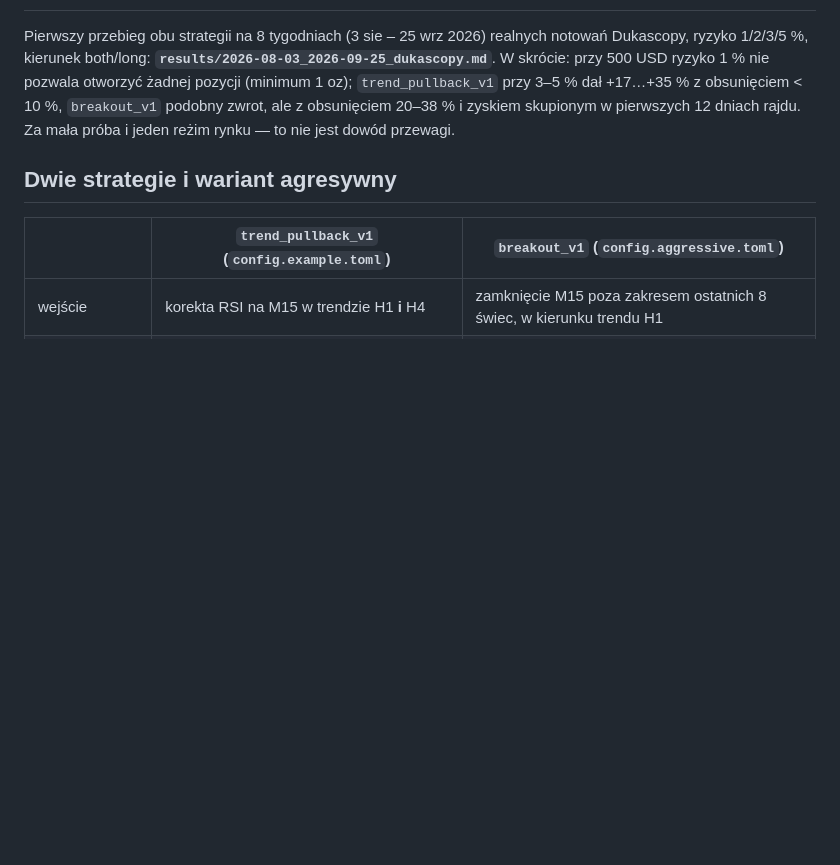
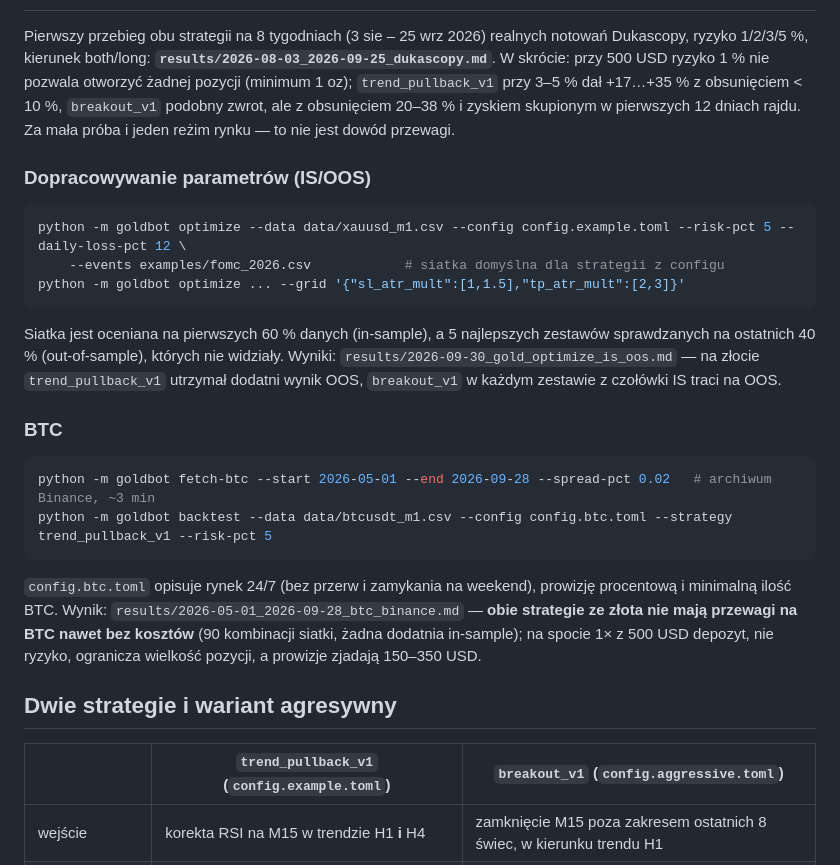
Before and after one commit to linksbetseo/topical-map-generator, a Markdown page: gold_bot/README.md, the part around the change. GitHub-like rendering; blank space fills up the shorter version.

````diff
--- a/gold_bot/README.md
+++ b/gold_bot/README.md
@@ -110,6 +110,30 @@ W skrócie: przy 500 USD ryzyko 1 % nie pozwala otworzyć żadnej pozycji (minim
 ale z obsunięciem 20–38 % i zyskiem skupionym w pierwszych 12 dniach rajdu. Za mała próba i jeden reżim
 rynku — to nie jest dowód przewagi.
 
+### Dopracowywanie parametrów (IS/OOS)
+
+```bash
+python -m goldbot optimize --data data/xauusd_m1.csv --config config.example.toml --risk-pct 5 --daily-loss-pct 12 \
+    --events examples/fomc_2026.csv            # siatka domyślna dla strategii z configu
+python -m goldbot optimize ... --grid '{"sl_atr_mult":[1,1.5],"tp_atr_mult":[2,3]}'
+```
+
+Siatka jest oceniana na pierwszych 60 % danych (in-sample), a 5 najlepszych zestawów sprawdzanych na ostatnich
+40 % (out-of-sample), których nie widziały. Wyniki: `results/2026-09-30_gold_optimize_is_oos.md` — na złocie
+`trend_pullback_v1` utrzymał dodatni wynik OOS, `breakout_v1` w każdym zestawie z czołówki IS traci na OOS.
+
+### BTC
+
+```bash
+python -m goldbot fetch-btc --start 2026-05-01 --end 2026-09-28 --spread-pct 0.02   # archiwum Binance, ~3 min
+python -m goldbot backtest --data data/btcusdt_m1.csv --config config.btc.toml --strategy trend_pullback_v1 --risk-pct 5
+```
+
+`config.btc.toml` opisuje rynek 24/7 (bez przerw i zamykania na weekend), prowizję procentową i minimalną ilość BTC.
+Wynik: `results/2026-05-01_2026-09-28_btc_binance.md` — **obie strategie ze złota nie mają przewagi na BTC nawet bez
+kosztów** (90 kombinacji siatki, żadna dodatnia in-sample); na spocie 1× z 500 USD depozyt, nie ryzyko, ogranicza
+wielkość pozycji, a prowizje zjadają 150–350 USD.
+
 ## Dwie strategie i wariant agresywny
 
 | | `trend_pullback_v1` (`config.example.toml`) | `breakout_v1` (`config.aggressive.toml`) |
````
Also changed, not shown: gold_bot/results/2026-05-01_2026-09-28_btc_binance.md (added, +48 -0 lines).
